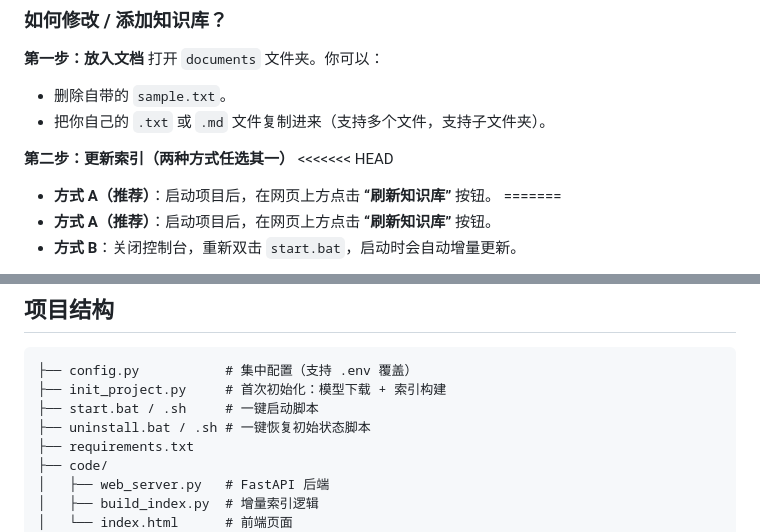
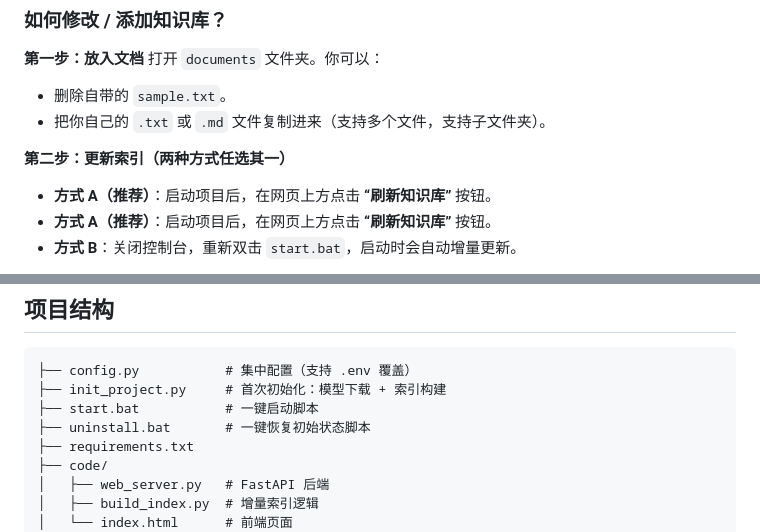
Before and after one commit to zhangzhengkunOSS/Local-KBQA-Assistant, a Markdown page: README.md, 2 parts joined by grey strips. Drawn GitHub-style.

Commit message:
docs: 完善与修改项目部署说明与使用手册

````diff
--- a/README.md
+++ b/README.md
@@ -101,9 +101,7 @@ CHAT_MODEL=qwen2.5:7b
 - 把你自己的 `.txt` 或 `.md` 文件复制进来（支持多个文件，支持子文件夹）。
 
 **第二步：更新索引（两种方式任选其一）**
-<<<<<<< HEAD
 - **方式 A（推荐）**：启动项目后，在网页上方点击 **“刷新知识库”** 按钮。
-=======
 - **方式 A（推荐）**：启动项目后，在网页上方点击 **“刷新知识库”** 按钮。
 - **方式 B**：关闭控制台，重新双击 `start.bat`，启动时会自动增量更新。
 
@@ -150,8 +148,8 @@ A: 在 `.env` 中将 `TOP_K` 提高至 4~5，或优化文档结构（分段清
 ```
 ├── config.py           # 集中配置（支持 .env 覆盖）
 ├── init_project.py     # 首次初始化：模型下载 + 索引构建
-├── start.bat / .sh     # 一键启动脚本
-├── uninstall.bat / .sh # 一键恢复初始状态脚本
+├── start.bat           # 一键启动脚本
+├── uninstall.bat       # 一键恢复初始状态脚本
 ├── requirements.txt
 ├── code/
 │   ├── web_server.py   # FastAPI 后端
````
